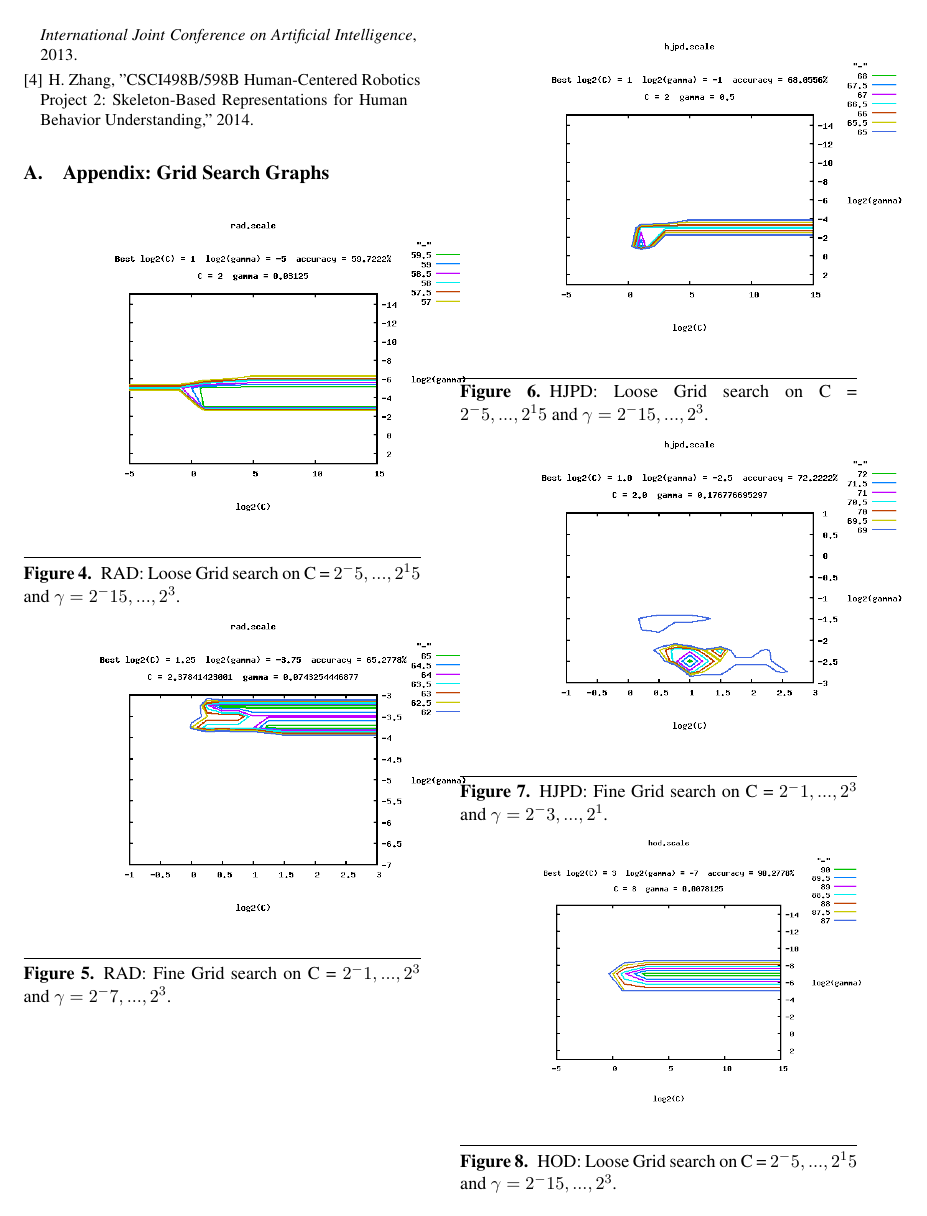
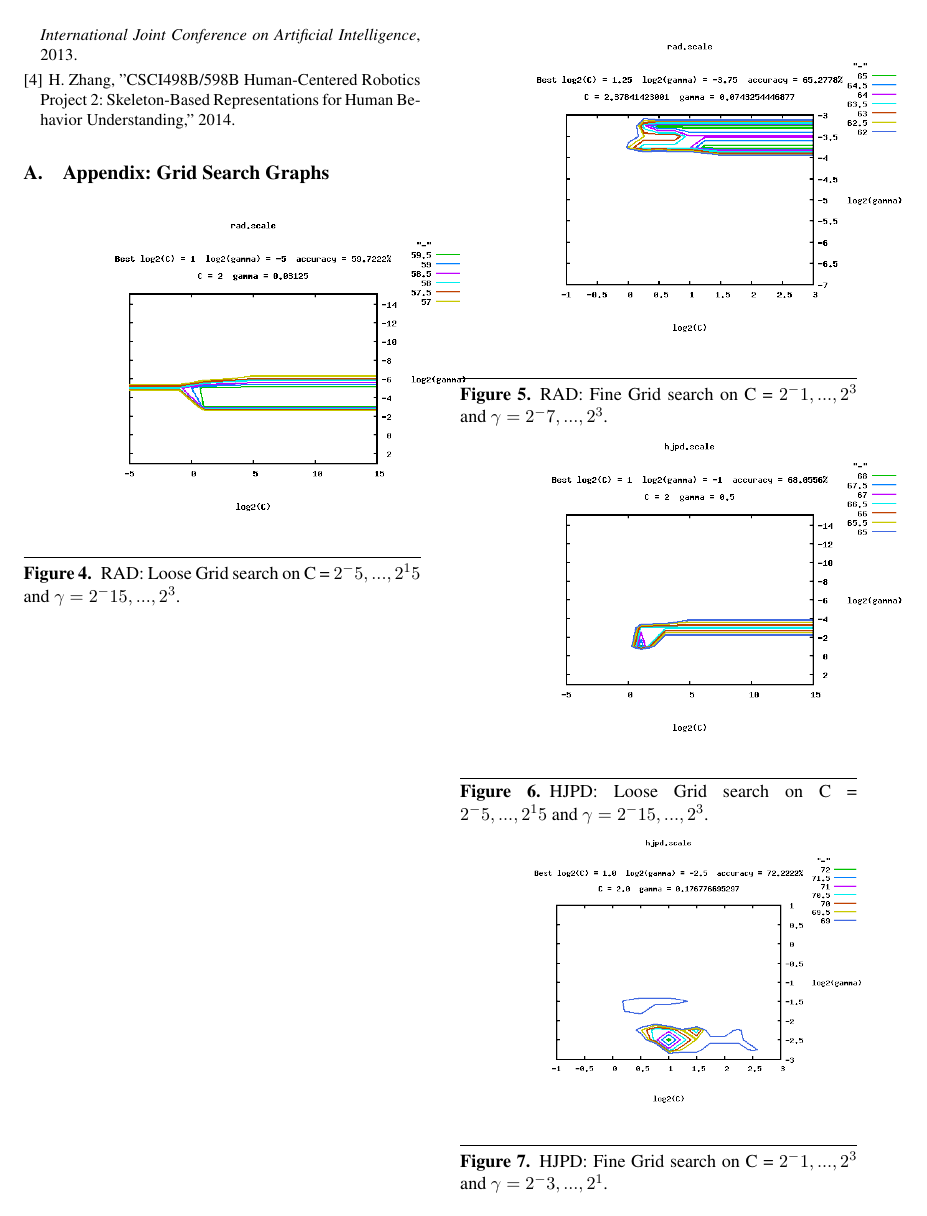
Before and after one commit to timmNygren/humanCenteredRobotics, a LaTeX document (projectPaper/nygren-Project2-Paper.tex): page 6 of 7. Compiled offline with pdfLaTeX; a missing font is replaced by an installed copy or a similar font.

Commit message:
Final editing done

```diff
--- a/projectPaper/nygren-Project2-Paper.tex
+++ b/projectPaper/nygren-Project2-Paper.tex
@@ -222,16 +222,17 @@ H. Zhang, "CSCI498B/598B Human-Centered Robotics Project 2: Skeleton-Based Repre
 	\includegraphics[width=0.55\textwidth]{coarseGridRad}
 	\caption{RAD: Loose Grid search on C = $2^-5,...,2^15$ and $\gamma=2^-15,...,2^3$.}
 	\label{fig:looseRad}
+\end{figure}
+\begin{figure}[p]
 	\includegraphics[width=0.55\textwidth]{fineGridRad}
 	\caption{RAD: Fine Grid search on C = $2^-1,...,2^3$ and $\gamma=2^-7,...,2^3$.}
 	\label{fig:fineRad}
+	\includegraphics[width=0.55\textwidth]{coarseGridHjpd}
+	\caption{HJPD: Loose Grid search on C = $2^-5,...,2^15$ and $\gamma=2^-15,...,2^3$.}
+	\label{fig:looseHjpd}
+	\includegraphics[width=0.5\textwidth]{fineGridHjpd}
+	\caption{HJPD: Fine Grid search on C = $2^-1,...,2^3$ and $\gamma=2^-3,...,2^1$.}
+	\label{fig:fineHjpd}
 \end{figure}
 \begin{figure}[p]
 	\centering
-	\includegraphics[width=0.55\textwidth]{coarseGridHjpd}
-	\caption{HJPD: Loose Grid search on C = $2^-5,...,2^15$ and $\gamma=2^-15,...,2^3$.}
-	\label{fig:looseHjpd}
-	\includegraphics[width=0.55\textwidth]{fineGridHjpd}
-	\caption{HJPD: Fine Grid search on C = $2^-1,...,2^3$ and $\gamma=2^-3,...,2^1$.}
-	\label{fig:fineHjpd}
-	\includegraphics[width=0.5\textwidth]{coarseGridHod}
```
Also changed, not shown: projectPaper/nygren-Project2-Paper.tex (7 more changed lines).
